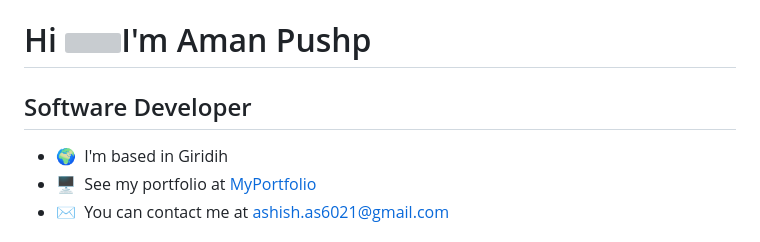
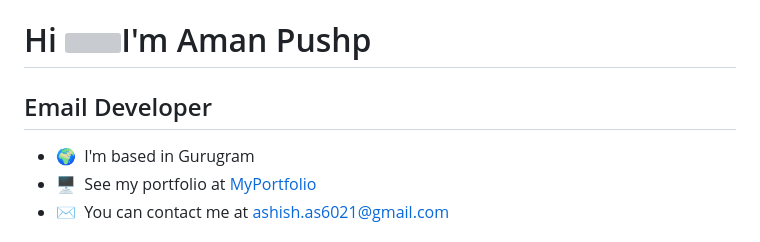
Before and after one commit to aman1405/amanpushp, a Markdown page: README.md, the part around the change. Rendered like a GitHub page; grey boxes are pictures that could not be loaded.

```diff
--- a/README.md
+++ b/README.md
@@ -1,10 +1,10 @@
 Hi ![](https://user-images.githubusercontent.com/18350557/176309783-0785949b-9127-417c-8b55-ab5a4333674e.gif)I'm Aman Pushp
 ====================================================================================================================================
 
-Software Developer
+Email Developer
 -------------------
 
-* 🌍  I'm based in Giridih
+* 🌍  I'm based in Gurugram
 * 🖥️  See my portfolio at [MyPortfolio](http://ashishkumar16.netlify.app/)
 * ✉️  You can contact me at [ashish.as6021@gmail.com](mailto:ashish.as6021@gmail.com)
 
```
